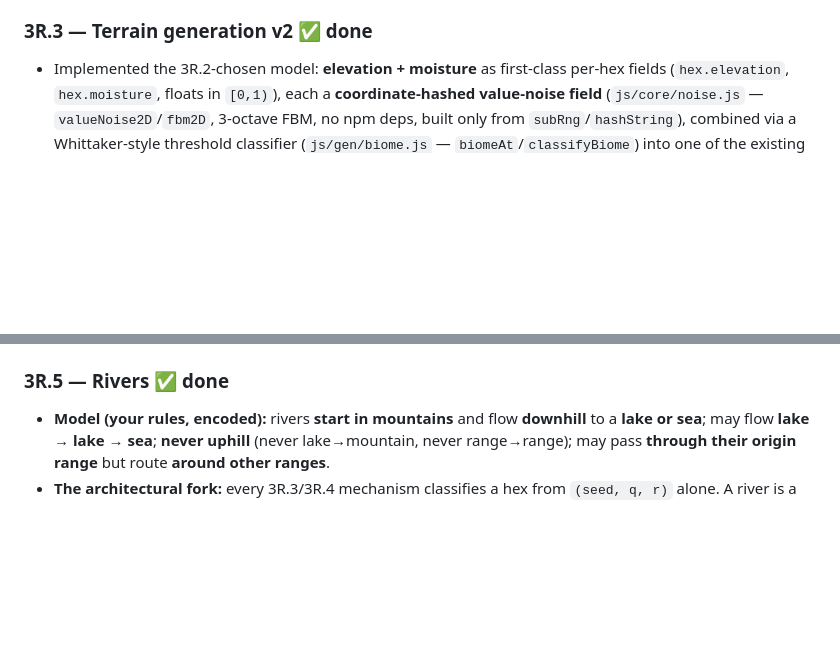
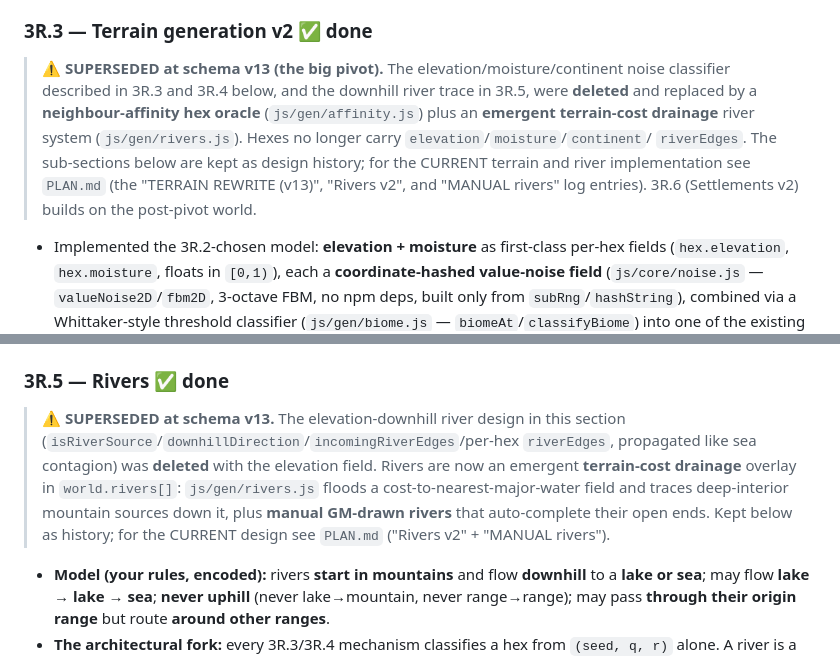
Before and after one commit to jon-peel/solopg, a Markdown page: docs/plans/phase-3r-world-coherence.md, 2 parts joined by grey strips. Rendered like a GitHub page; blank space fills up the shorter version.

```diff
--- a/docs/plans/phase-3r-world-coherence.md
+++ b/docs/plans/phase-3r-world-coherence.md
@@ -295,6 +295,15 @@ Development order mirrors it, so each sub-phase builds on a finished layer.
   this sub-phase — 3R.3 implements the model against this baseline.
 
 ### 3R.3 — Terrain generation v2 ✅ done
+> ⚠️ **SUPERSEDED at schema v13 (the big pivot).** The elevation/moisture/continent
+> noise classifier described in 3R.3 and 3R.4 below, and the downhill river trace in
+> 3R.5, were **deleted** and replaced by a **neighbour-affinity hex oracle**
+> (`js/gen/affinity.js`) plus an **emergent terrain-cost drainage** river system
+> (`js/gen/rivers.js`). Hexes no longer carry `elevation`/`moisture`/`continent`/
+> `riverEdges`. The sub-sections below are kept as design history; for the CURRENT
+> terrain and river implementation see `PLAN.md` (the "TERRAIN REWRITE (v13)",
+> "Rivers v2", and "MANUAL rivers" log entries). 3R.6 (Settlements v2) builds on the
+> post-pivot world.
 - Implemented the 3R.2-chosen model: **elevation + moisture** as first-class per-hex
   fields (`hex.elevation`, `hex.moisture`, floats in `[0,1)`), each a **coordinate-hashed
   value-noise field** (`js/core/noise.js` — `valueNoise2D`/`fbm2D`, 3-octave FBM, no npm
@@ -432,6 +441,13 @@ Development order mirrors it, so each sub-phase builds on a finished layer.
   245 `node --test test/*.test.js` passing.
 
 ### 3R.5 — Rivers ✅ done
+> ⚠️ **SUPERSEDED at schema v13.** The elevation-downhill river design in this section
+> (`isRiverSource`/`downhillDirection`/`incomingRiverEdges`/per-hex `riverEdges`, propagated
+> like sea contagion) was **deleted** with the elevation field. Rivers are now an emergent
+> **terrain-cost drainage** overlay in `world.rivers[]`: `js/gen/rivers.js` floods a
+> cost-to-nearest-major-water field and traces deep-interior mountain sources down it, plus
+> **manual GM-drawn rivers** that auto-complete their open ends. Kept below as history; for the
+> CURRENT design see `PLAN.md` ("Rivers v2" + "MANUAL rivers").
 - **Model (your rules, encoded):** rivers **start in mountains** and flow **downhill**
   to a **lake or sea**; may flow **lake → lake → sea**; **never uphill** (never
   lake→mountain, never range→range); may pass **through their origin range** but route
```
Also changed, not shown: PLAN.md (+24 -20 lines).
